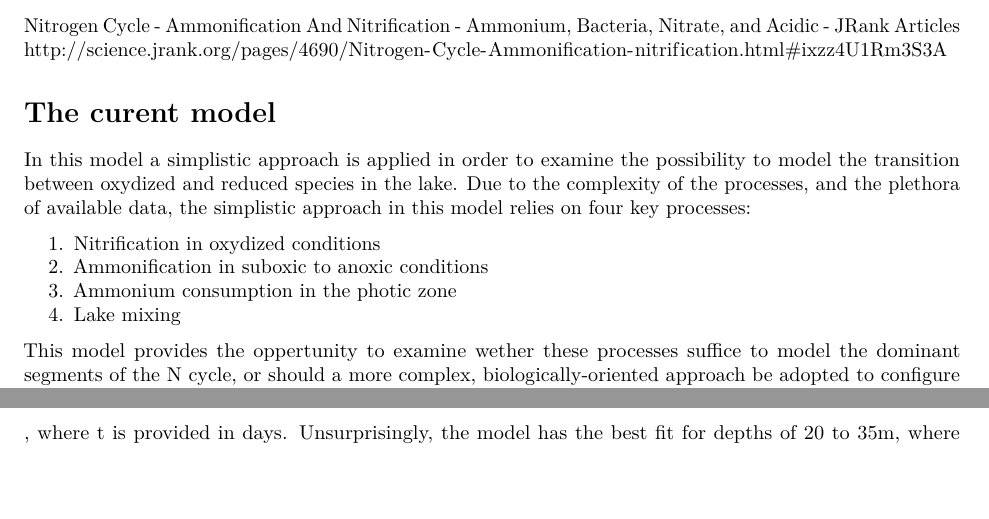
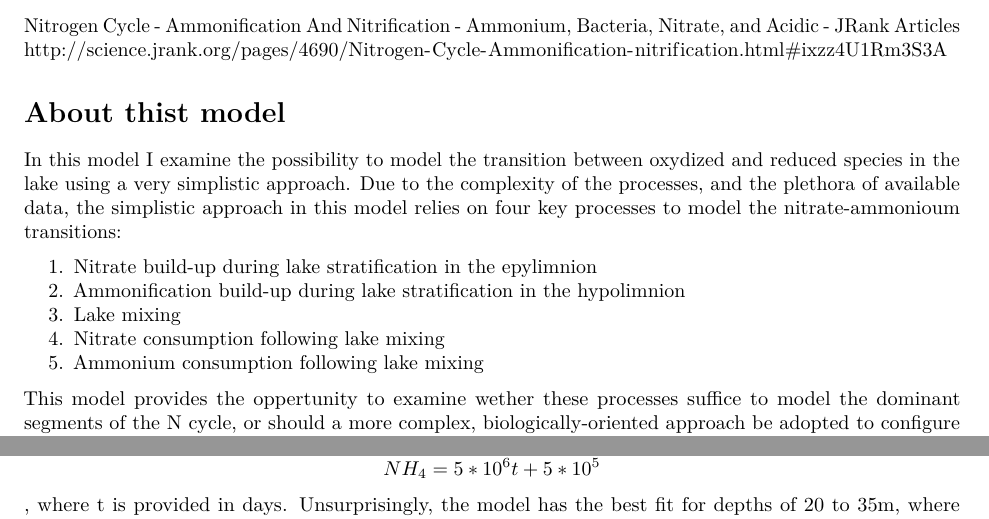
Before and after one commit to yoavbendor1/LakeN, an R Markdown document (LakeN.Rmd): two parts of pages 3 and 10 of 10 before the commit and two parts of pages 3 and 12 of 12 after it, joined at a grey line, cut so that both start at the same text, the shorter picture padded with empty space. Rendered offline with R 4.5, knitr and Pandoc, then LaTeX, with nearby package versions; code that draws random numbers runs with fixed seeds of ours.

Commit message:
some small text and graphic modification

```diff
--- a/LakeN.Rmd
+++ b/LakeN.Rmd
@@ -97,17 +98,19 @@
 
 Nitrogen Cycle - Ammonification And Nitrification - Ammonium, Bacteria, Nitrate, and Acidic - JRank Articles http://science.jrank.org/pages/4690/Nitrogen-Cycle-Ammonification-nitrification.html#ixzz4U1Rm3S3A
 
-# The curent model
+# About thist model
 
-In this model a simplistic approach is applied in order to examine the possibility to model the transition between oxydized and reduced species in the lake. Due to the complexity of the processes, and the plethora of available data, the simplistic approach in this model relies on four key processes:
+In this model I examine the possibility to model the transition between oxydized and reduced species in the lake using a very simplistic approach. Due to the complexity of the processes, and the plethora of available data, the simplistic approach in this model relies on four key processes to model the nitrate-ammonioum transitions:
 
-1. Nitrification in oxydized conditions
-2. Ammonification in suboxic to anoxic conditions
-3. Ammonium consumption in the photic zone
-4. Lake mixing
+1. Nitrate build-up during lake stratification in the epylimnion
+2. Ammonification build-up during lake stratification in the hypolimnion
+3. Lake mixing
+4. Nitrate consumption following lake mixing
+5. Ammonium consumption following lake mixing
 
 This model provides the oppertunity to examine wether these processes suffice to model the dominant segments of the N cycle, or should a more complex, biologically-oriented approach be adopted to configure the N cycle properly.
 
+------
 
 ## Data preparation
 
```
Also changed, not shown: LakeN.Rmd (4 more changed lines), 1 other file.
